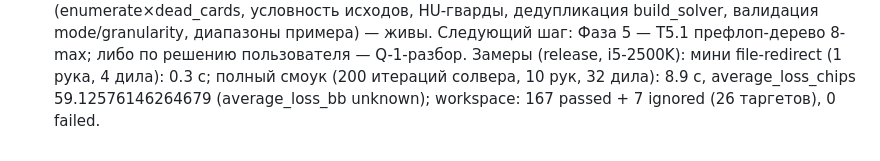
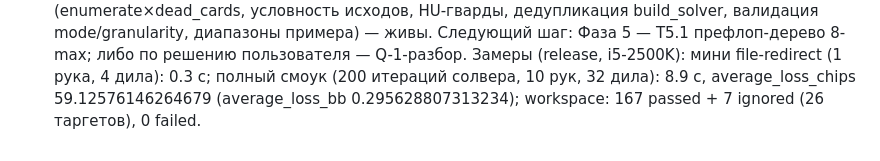
Before and after one commit to TkachAnton/holdem-solver, a Markdown page: docs/AI_LOG.md, the part around the change. GitHub-like rendering.

Commit message:
docs(log): сессия 16 — фикс замера average_loss_bb 0.295628807313234 (источник: CLI-конверт того же смока; в файле сессии поля нет — харнесс искал не там); харнесс-урок: [double]::IsFinite отсутствует в PS 5.1/.NET Framework — гейт конечности молча пропущен, число конечно; сессия 17 старт

```diff
--- a/docs/AI_LOG.md
+++ b/docs/AI_LOG.md
@@ -671,4 +671,4 @@ V-таблица D-021(7), резюм сессии дрилла, мгновен
 Замеры (release, i5-2500K): мини file-redirect (1 рука, 4 дилa):
 0.3 c; полный смоук (200 итераций солвера, 10 рук, 32 дилa):
 8.9 c, average_loss_chips 59.12576146264679 (average_loss_bb
-unknown); workspace: 167 passed + 7 ignored (26 таргетов), 0 failed.
+0.295628807313234); workspace: 167 passed + 7 ignored (26 таргетов), 0 failed.
```
